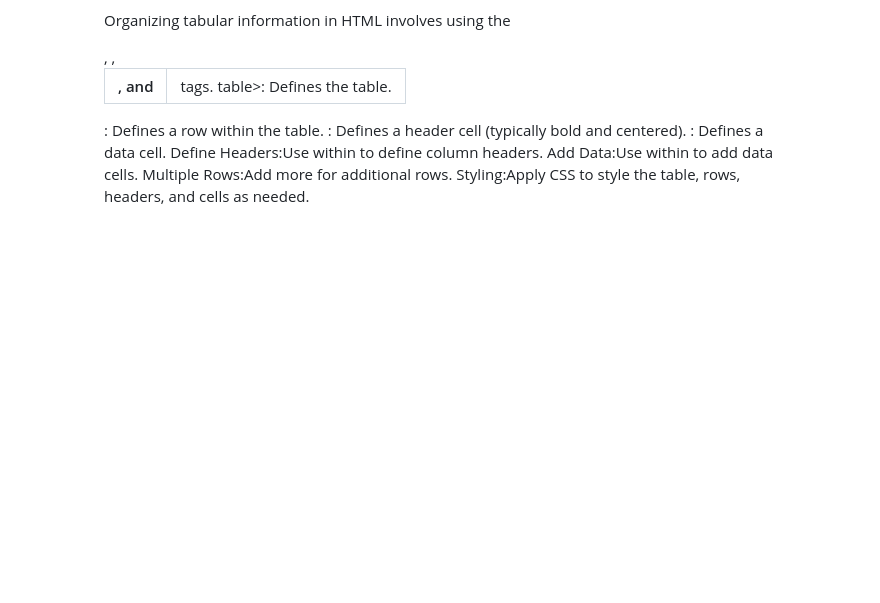
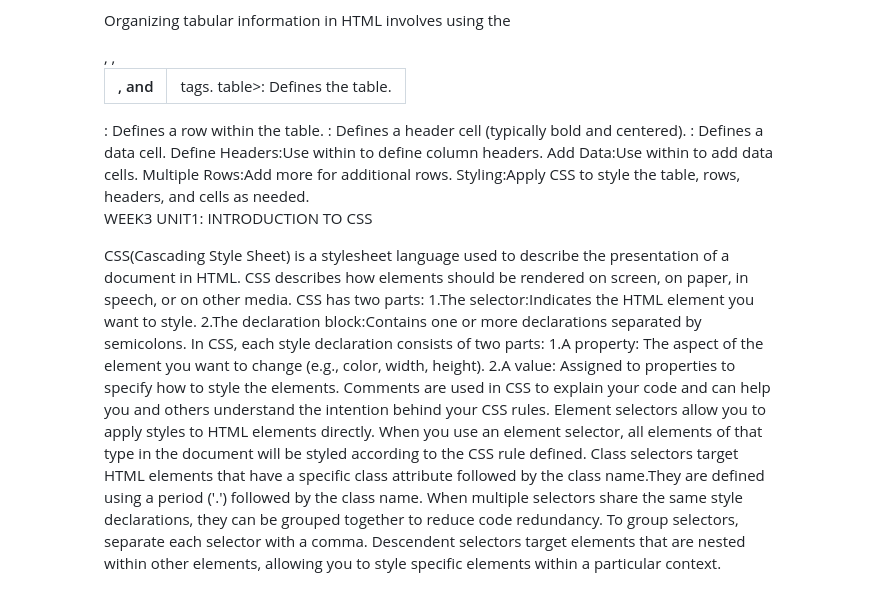
Before and after one commit to Yanelisa1/My-Portfolio, a Markdown page: README.md, the part around the change. Drawn GitHub-style; blank space fills up the shorter version.

```diff
--- a/README.md
+++ b/README.md
@@ -137,3 +137,20 @@ Define Headers:Use <th> within <tr> to define column headers.
 Add Data:Use <td> within <tr> to add data cells.
 Multiple Rows:Add more <tr> for additional rows.
 Styling:Apply CSS to style the table, rows, headers, and cells as needed.
+
+WEEK3
+UNIT1: INTRODUCTION TO CSS
+
+CSS(Cascading Style Sheet) is a stylesheet language used to describe the presentation of a document in HTML.
+CSS describes how elements should be rendered on screen, on paper, in speech, or on other media.
+CSS has two parts:
+1.The selector:Indicates the HTML element you want to style.
+2.The declaration block:Contains one or more declarations separated by semicolons.
+In CSS, each style declaration consists of two parts:
+1.A property: The aspect of the element you want to change (e.g., color, width, height).
+2.A value: Assigned to properties to specify how to style the elements.
+Comments are used in CSS to explain your code and can help you and others understand the intention behind your CSS rules.
+Element selectors allow you to apply styles to HTML elements directly. When you use an element selector, all elements of that type in the document will be styled according to the CSS rule defined.
+Class selectors target HTML elements that have a specific class attribute followed by the class name.They are defined using a period ('.') followed by the class name.
+When multiple selectors share the same style declarations, they can be grouped together to reduce code redundancy. To group selectors, separate each selector with a comma.
+Descendent selectors target elements that are nested within other elements, allowing you to style specific elements within a particular context.
```
